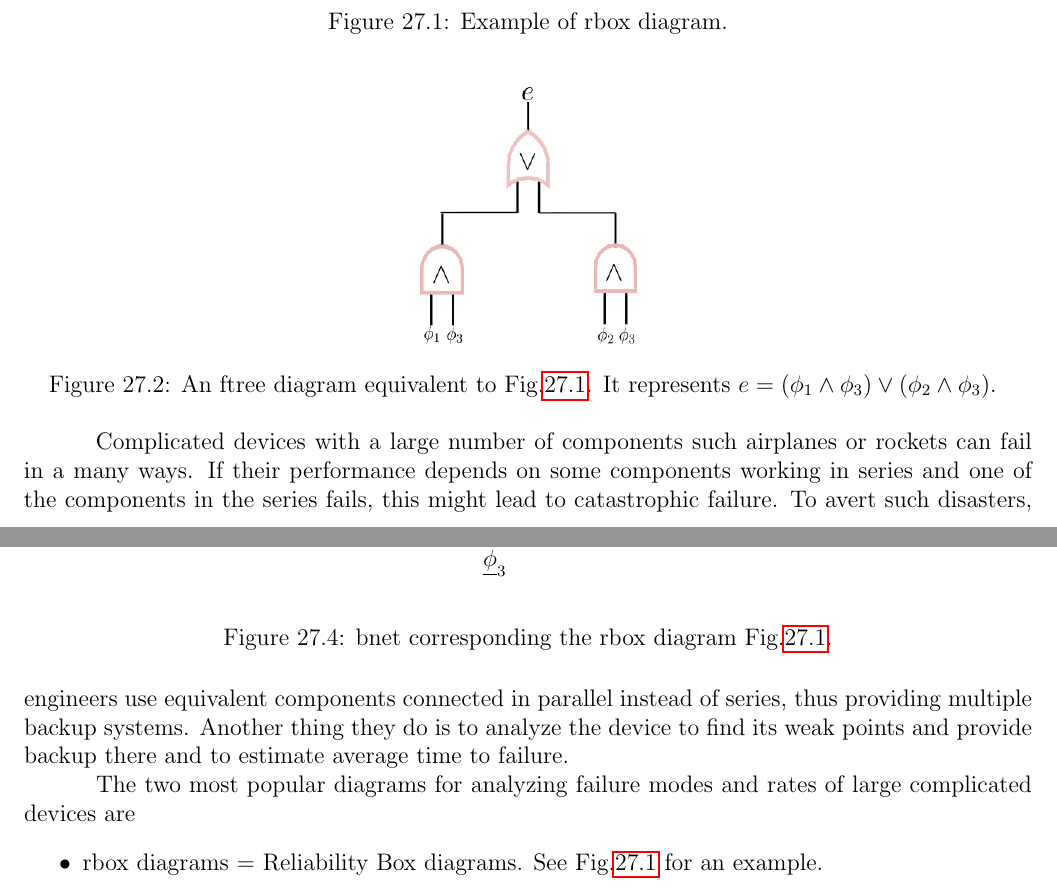
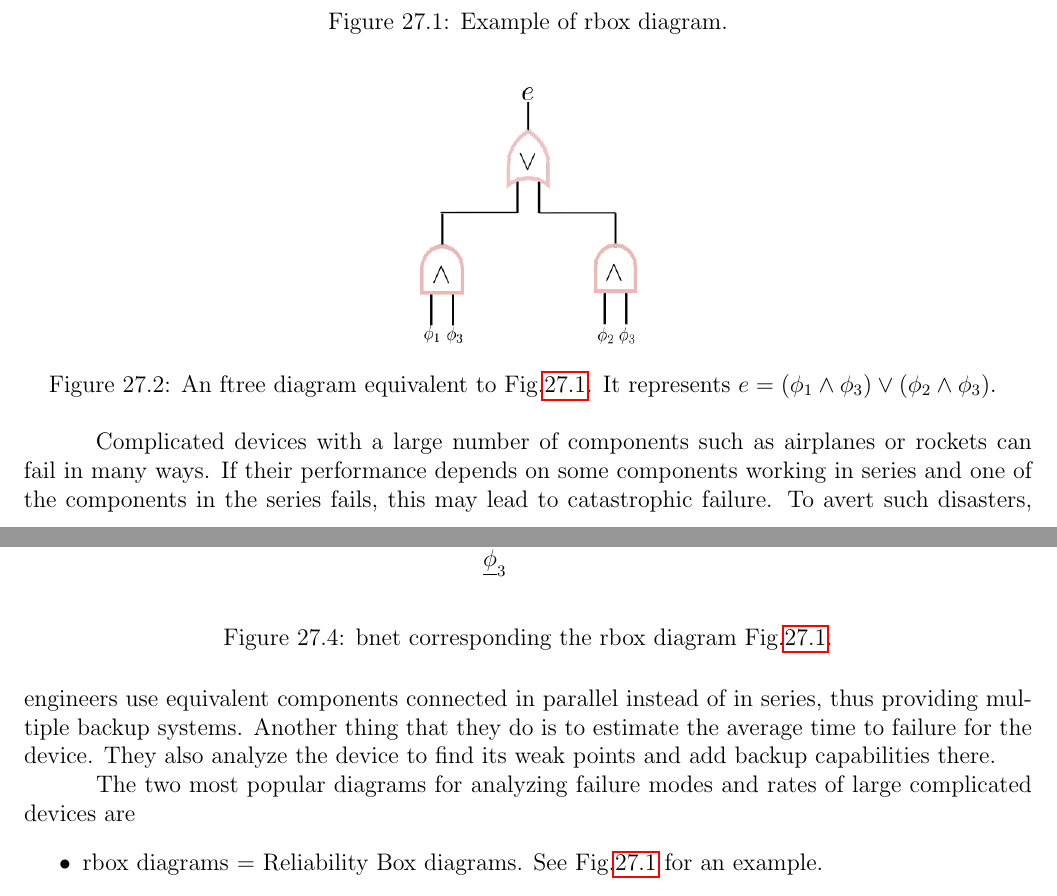
Before and after one commit to rrtucci/Bayesuvius, a LaTeX thesis (main.tex, which reads reliability/reliability.tex): two parts of pages 88 and 89 of 106, joined at a grey line, cut so that both start at the same text. Compiled offline with pdfLaTeX.

```diff
--- a/reliability/reliability.tex
+++ b/reliability/reliability.tex
@@ -72,8 +72,8 @@
 Complicated devices
 with a large number
 of components
-such airplanes or rockets can
-fail in a many
+such as airplanes or rockets can
+fail in many
 ways. If
 their performance
 depends
@@ -83,24 +83,26 @@
 of the components
 in the series
 fails, this
-might lead to
+may lead to
 catastrophic failure.
 To avert
 such disasters,
 engineers use equivalent
 components
 connected in parallel
-instead of series,
+instead of in series,
 thus providing multiple backup
 systems.
-Another thing
+Another thing that
 they do is
-to analyze the
+to estimate the
+average time to failure
+for the device. They also
+analyze the
 device to find its
-weak points and provide
-backup there
-and to estimate
-average time to failure.
+weak points and add
+backup capabilities
+there.
 
 
 
```
Also changed, not shown: main.pdf.
